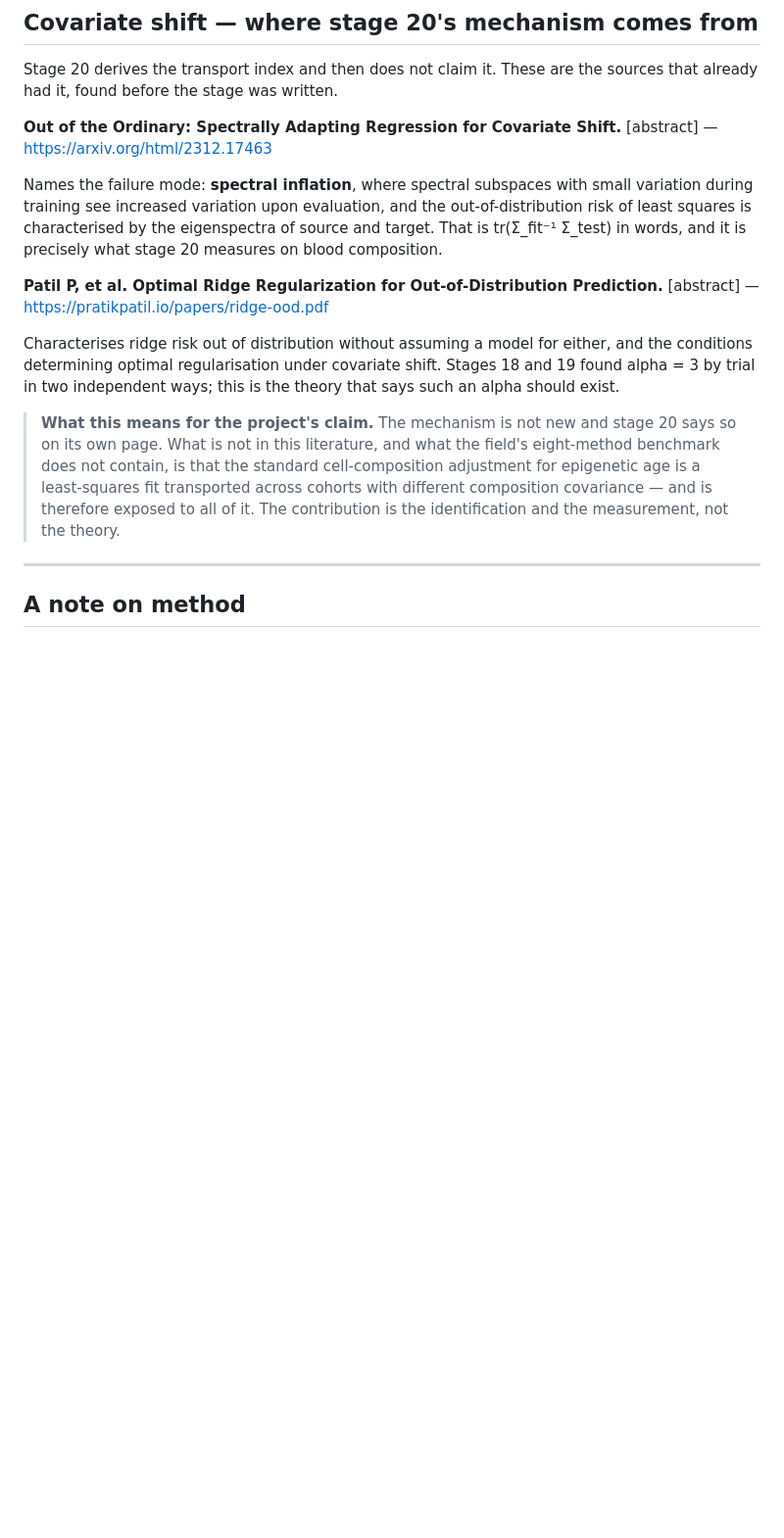
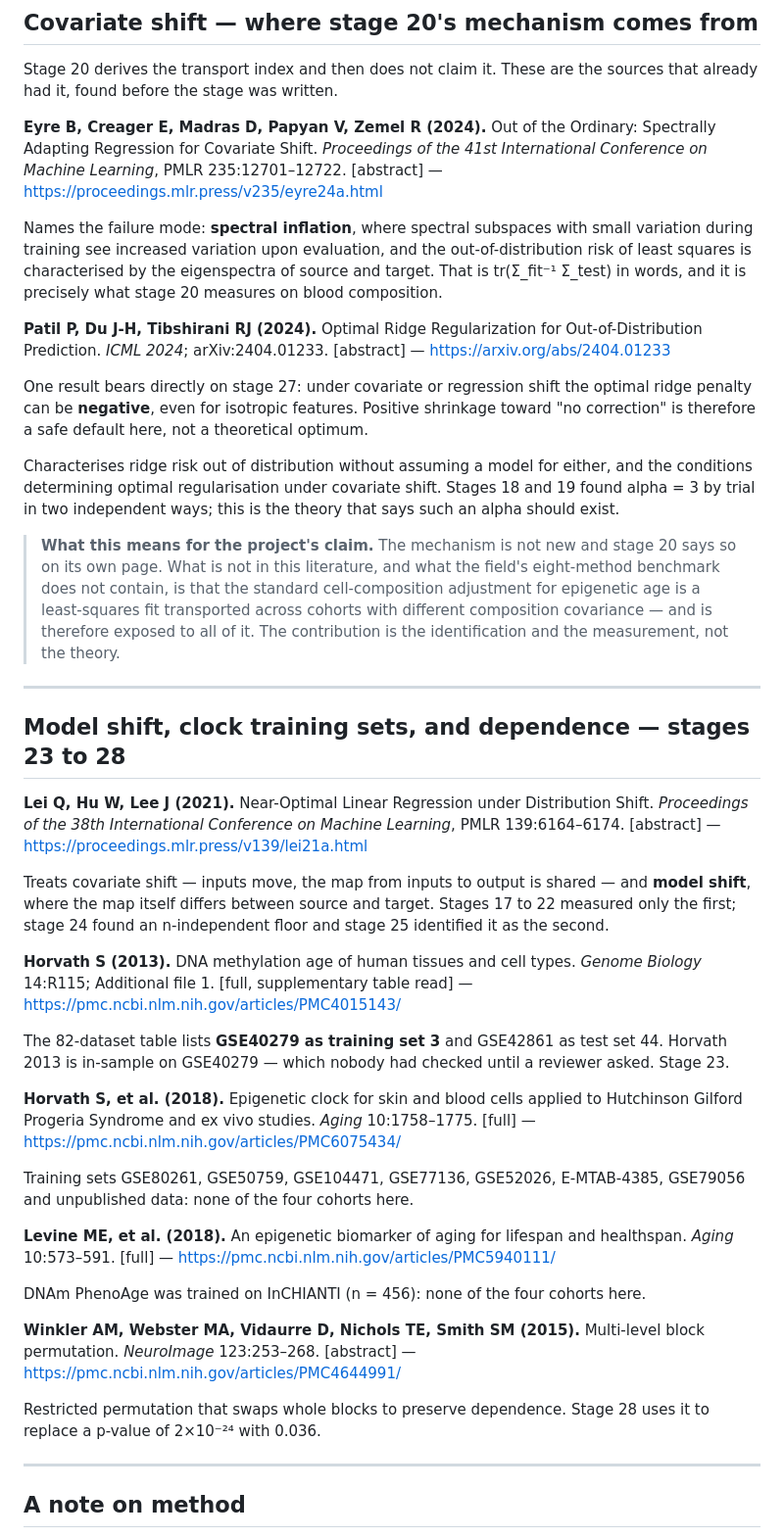
Before and after one commit to KTHimiko/clock-lab, a Markdown page: BIBLIOGRAPHY.md, the part around one of its changes. Shown at 98% size. GitHub-like rendering; blank space fills up the shorter version.

Commit message:
bibliografia: atribuicao do benchmark corrigida, e as fontes das etapas 23 a 28
A entrada do benchmark de 2016 dizia 'Houseman / Teschendorff' - um palpite
registrado como se fosse citacao. Os autores sao McGregor, Bernatsky,
Colmegna, Hudson, Pastinen, Labbe e Greenwood, e o estudo e uma simulacao de
EWAS, nao de relogios. Registrado no proprio lugar.

Eyre et al. e Patil-Du-Tibshirani com autoria e veiculo conferidos; do
segundo, o resultado de que a penalidade otima sob shift pode ser negativa.
Novas: Lei-Hu-Lee 2021 (model shift), as tabelas de treino do Horvath 2013,
Horvath 2018 e Levine 2018, e Winkler et al. 2015 (permutacao em blocos).

```diff
--- a/BIBLIOGRAPHY.md
+++ b/BIBLIOGRAPHY.md
@@ -239,8 +246,10 @@ coefficient at any sample size.
 Stage 20 derives the transport index and then does not claim it. These are the
 sources that already had it, found before the stage was written.
 
-**Out of the Ordinary: Spectrally Adapting Regression for Covariate Shift.**
-[abstract] — <https://arxiv.org/html/2312.17463>
+**Eyre B, Creager E, Madras D, Papyan V, Zemel R (2024).** Out of the
+Ordinary: Spectrally Adapting Regression for Covariate Shift. *Proceedings of
+the 41st International Conference on Machine Learning*, PMLR 235:12701–12722.
+[abstract] — <https://proceedings.mlr.press/v235/eyre24a.html>
 
 Names the failure mode: **spectral inflation**, where spectral subspaces with
 small variation during training see increased variation upon evaluation, and the
@@ -248,8 +257,14 @@ out-of-distribution risk of least squares is characterised by the eigenspectra
 of source and target. That is tr(Σ_fit⁻¹ Σ_test) in words, and it is precisely
 what stage 20 measures on blood composition.
 
-**Patil P, et al. Optimal Ridge Regularization for Out-of-Distribution
-Prediction.** [abstract] — <https://pratikpatil.io/papers/ridge-ood.pdf>
+**Patil P, Du J-H, Tibshirani RJ (2024).** Optimal Ridge Regularization for
+Out-of-Distribution Prediction. *ICML 2024*; arXiv:2404.01233. [abstract] —
+<https://arxiv.org/abs/2404.01233>
+
+One result bears directly on stage 27: under covariate or regression shift the
+optimal ridge penalty can be **negative**, even for isotropic features. Positive
+shrinkage toward "no correction" is therefore a safe default here, not a
+theoretical optimum.
 
 Characterises ridge risk out of distribution without assuming a model for
 either, and the conditions determining optimal regularisation under covariate
@@ -266,6 +281,47 @@ is the theory that says such an alpha should exist.
 
 ---
 
+## Model shift, clock training sets, and dependence — stages 23 to 28
+
+**Lei Q, Hu W, Lee J (2021).** Near-Optimal Linear Regression under Distribution
+Shift. *Proceedings of the 38th International Conference on Machine Learning*,
+PMLR 139:6164–6174. [abstract] — <https://proceedings.mlr.press/v139/lei21a.html>
+
+Treats covariate shift — inputs move, the map from inputs to output is shared —
+and **model shift**, where the map itself differs between source and target.
+Stages 17 to 22 measured only the first; stage 24 found an n-independent floor
+and stage 25 identified it as the second.
+
+**Horvath S (2013).** DNA methylation age of human tissues and cell types.
+*Genome Biology* 14:R115; Additional file 1. [full, supplementary table read] —
+<https://pmc.ncbi.nlm.nih.gov/articles/PMC4015143/>
+
+The 82-dataset table lists **GSE40279 as training set 3** and GSE42861 as test set
+44. Horvath 2013 is in-sample on GSE40279 — which nobody had checked until a
+reviewer asked. Stage 23.
+
+**Horvath S, et al. (2018).** Epigenetic clock for skin and blood cells applied to
+Hutchinson Gilford Progeria Syndrome and ex vivo studies. *Aging* 10:1758–1775.
+[full] — <https://pmc.ncbi.nlm.nih.gov/articles/PMC6075434/>
+
+Training sets GSE80261, GSE50759, GSE104471, GSE77136, GSE52026, E-MTAB-4385,
+GSE79056 and unpublished data: none of the four cohorts here.
+
+**Levine ME, et al. (2018).** An epigenetic biomarker of aging for lifespan and
+healthspan. *Aging* 10:573–591. [full] —
+<https://pmc.ncbi.nlm.nih.gov/articles/PMC5940111/>
+
+DNAm PhenoAge was trained on InCHIANTI (n = 456): none of the four cohorts here.
+
+**Winkler AM, Webster MA, Vidaurre D, Nichols TE, Smith SM (2015).** Multi-level
+block permutation. *NeuroImage* 123:253–268. [abstract] —
+<https://pmc.ncbi.nlm.nih.gov/articles/PMC4644991/>
+
+Restricted permutation that swaps whole blocks to preserve dependence. Stage 28
+uses it to replace a p-value of 2×10⁻²⁴ with 0.036.
+
+---
+
 ## A note on method
 
 Both of this project's reversals — stages 7 and 11 — came from reading the
```
Also changed, not shown: other parts of BIBLIOGRAPHY.md (+10 -3 lines).
